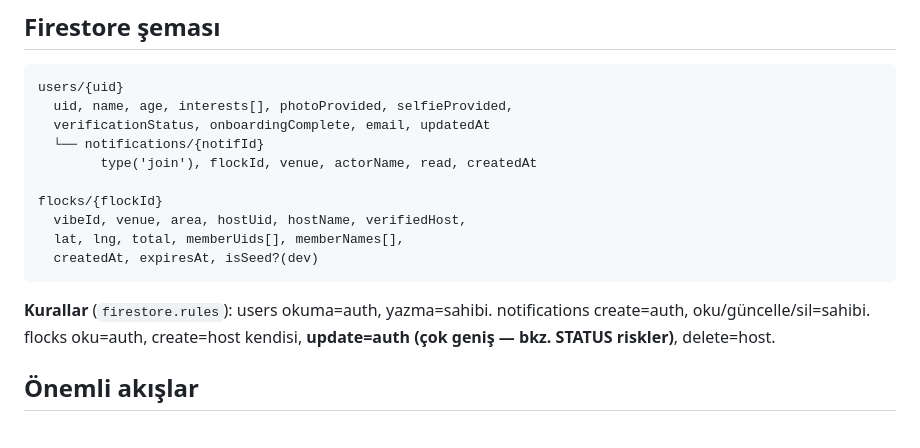
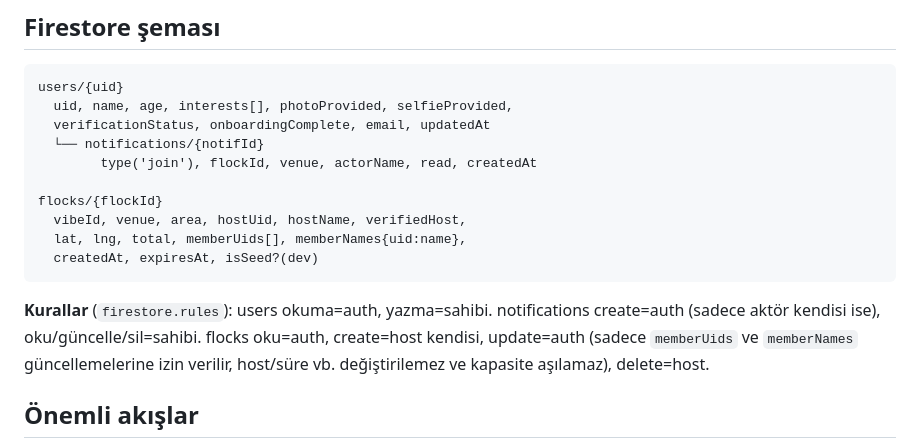
Before and after one commit to hashus303/fluck, a Markdown page: docs/ARCHITECTURE.md, the part around the change. Drawn GitHub-style.

````diff
--- a/docs/ARCHITECTURE.md
+++ b/docs/ARCHITECTURE.md
@@ -83,11 +83,11 @@ users/{uid}
 
 flocks/{flockId}
   vibeId, venue, area, hostUid, hostName, verifiedHost,
-  lat, lng, total, memberUids[], memberNames[],
+  lat, lng, total, memberUids[], memberNames{uid:name},
   createdAt, expiresAt, isSeed?(dev)
 ```
 
-**Kurallar** (`firestore.rules`): users okuma=auth, yazma=sahibi. notifications create=auth, oku/güncelle/sil=sahibi. flocks oku=auth, create=host kendisi, **update=auth (çok geniş — bkz. STATUS riskler)**, delete=host.
+**Kurallar** (`firestore.rules`): users okuma=auth, yazma=sahibi. notifications create=auth (sadece aktör kendisi ise), oku/güncelle/sil=sahibi. flocks oku=auth, create=host kendisi, update=auth (sadece `memberUids` ve `memberNames` güncellemelerine izin verilir, host/süre vb. değiştirilemez ve kapasite aşılamaz), delete=host.
 
 ## Önemli akışlar
 
````
Also changed, not shown: docs/STATUS.md (+17 -16 lines).
